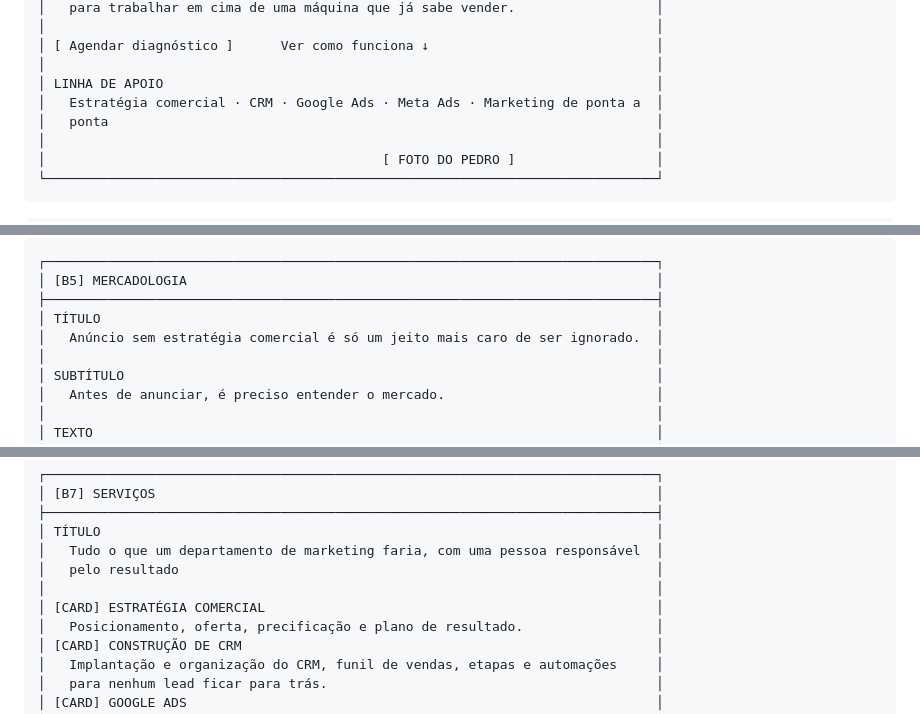
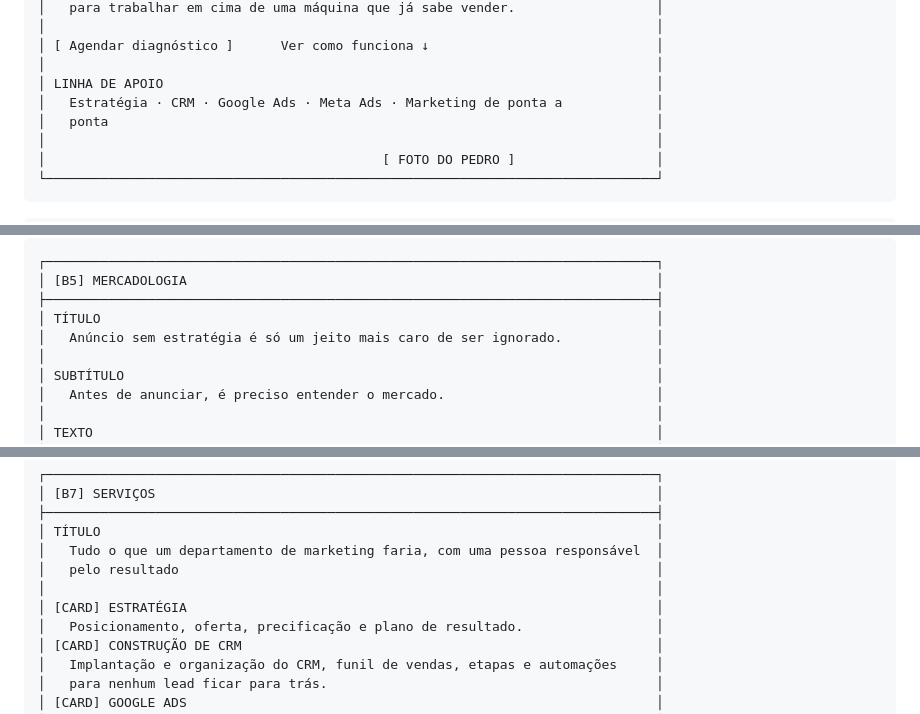
Before and after one commit to Pedr0mh/pedro-gestao-de-trafego, a Markdown page: site/wireframe-copy.md, 3 parts joined by grey strips. GitHub-like rendering.

Commit message:
Troca 'estratégia comercial' por 'estratégia' na copy
Co-Authored-By: Claude Opus 5.5 <noreply@anthropic.com>
Claude-Session: https://claude.ai/code/session_01Y5z9tFwfH7eKR5MBQJubQ8

```diff
--- a/site/wireframe-copy.md
+++ b/site/wireframe-copy.md
@@ -67,7 +67,7 @@
 │ [ Agendar diagnóstico ]      Ver como funciona ↓                             │
 │                                                                              │
 │ LINHA DE APOIO                                                               │
-│   Estratégia comercial · CRM · Google Ads · Meta Ads · Marketing de ponta a  │
+│   Estratégia · CRM · Google Ads · Meta Ads · Marketing de ponta a            │
 │   ponta                                                                      │
 │                                                                              │
 │                                           [ FOTO DO PEDRO ]                  │
@@ -154,7 +154,7 @@
 │ [B5] MERCADOLOGIA                                                            │
 ├──────────────────────────────────────────────────────────────────────────────┤
 │ TÍTULO                                                                       │
-│   Anúncio sem estratégia comercial é só um jeito mais caro de ser ignorado.  │
+│   Anúncio sem estratégia é só um jeito mais caro de ser ignorado.            │
 │                                                                              │
 │ SUBTÍTULO                                                                    │
 │   Antes de anunciar, é preciso entender o mercado.                           │
@@ -218,7 +218,7 @@
 │   Tudo o que um departamento de marketing faria, com uma pessoa responsável  │
 │   pelo resultado                                                             │
 │                                                                              │
-│ [CARD] ESTRATÉGIA COMERCIAL                                                  │
+│ [CARD] ESTRATÉGIA                                                            │
 │   Posicionamento, oferta, precificação e plano de resultado.                 │
 │ [CARD] CONSTRUÇÃO DE CRM                                                     │
 │   Implantação e organização do CRM, funil de vendas, etapas e automações     │
```
